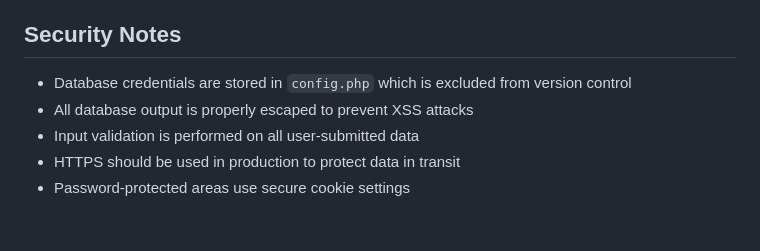
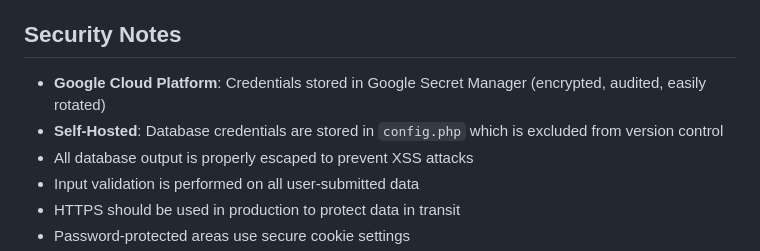
Before and after one commit to jonhall145/parduscombatdata, a Markdown page: README.md, the part around the change. GitHub-like rendering; blank space fills up the shorter version.

Commit message:
Update remaining documentation files with Secret Manager references
Co-authored-by: jonhall145 <105321987+jonhall145@users.noreply.github.com>

```diff
--- a/README.md
+++ b/README.md
@@ -64,7 +64,8 @@ To contribute combat data, install the userscript:
 
 ## Security Notes
 
-- Database credentials are stored in `config.php` which is excluded from version control
+- **Google Cloud Platform**: Credentials stored in Google Secret Manager (encrypted, audited, easily rotated)
+- **Self-Hosted**: Database credentials are stored in `config.php` which is excluded from version control
 - All database output is properly escaped to prevent XSS attacks
 - Input validation is performed on all user-submitted data
 - HTTPS should be used in production to protect data in transit
```
Also changed, not shown: HOSTING_INDEX.md (+6 -4 lines), SECURITY_IMPROVEMENTS.md (+21 -5 lines).
